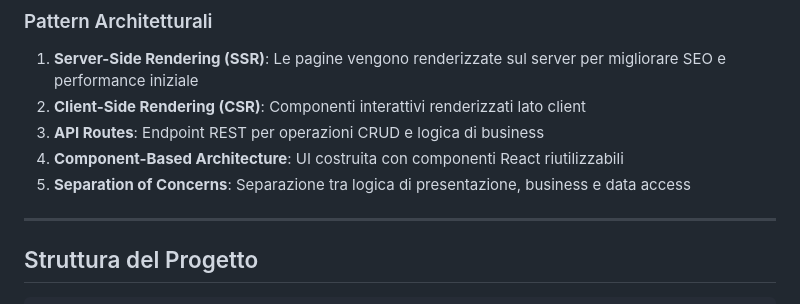
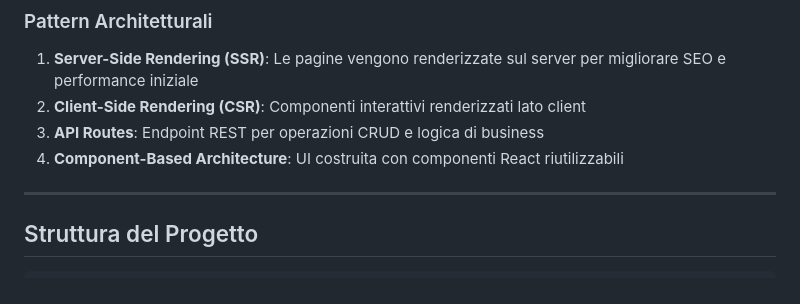
Before and after one commit to tommaso-caputi/karis, a Markdown page: documentazione/DOCUMENTAZIONE_ARCHITETTURA.md, the part around the change. Rendered like a GitHub page.

Commit message:
quick change in documentazione

```diff
--- a/documentazione/DOCUMENTAZIONE_ARCHITETTURA.md
+++ b/documentazione/DOCUMENTAZIONE_ARCHITETTURA.md
@@ -113,7 +113,6 @@ KARIS segue un'architettura **full-stack** basata su Next.js, che integra fronte
 2. **Client-Side Rendering (CSR)**: Componenti interattivi renderizzati lato client
 3. **API Routes**: Endpoint REST per operazioni CRUD e logica di business
 4. **Component-Based Architecture**: UI costruita con componenti React riutilizzabili
-5. **Separation of Concerns**: Separazione tra logica di presentazione, business e data access
 
 ---
 
```
